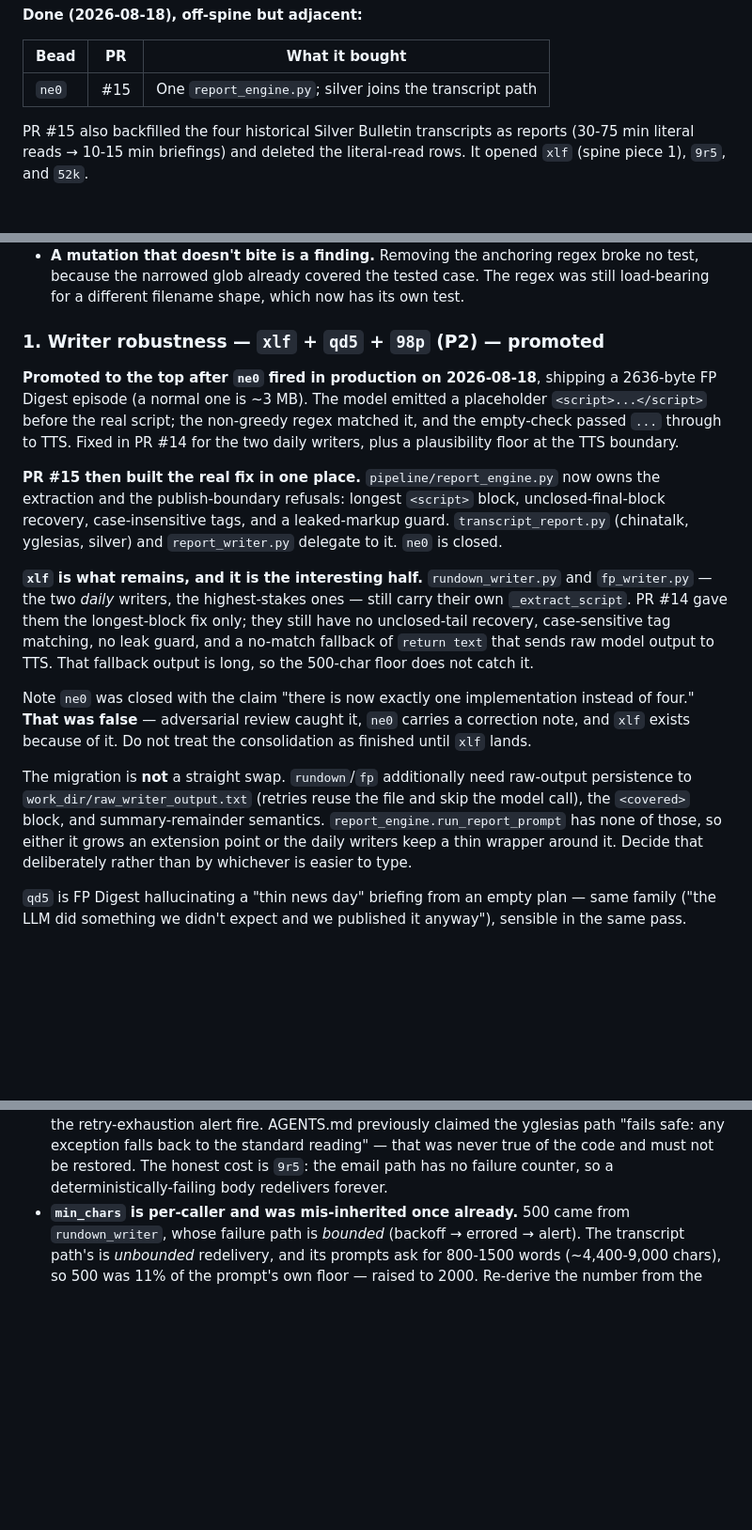
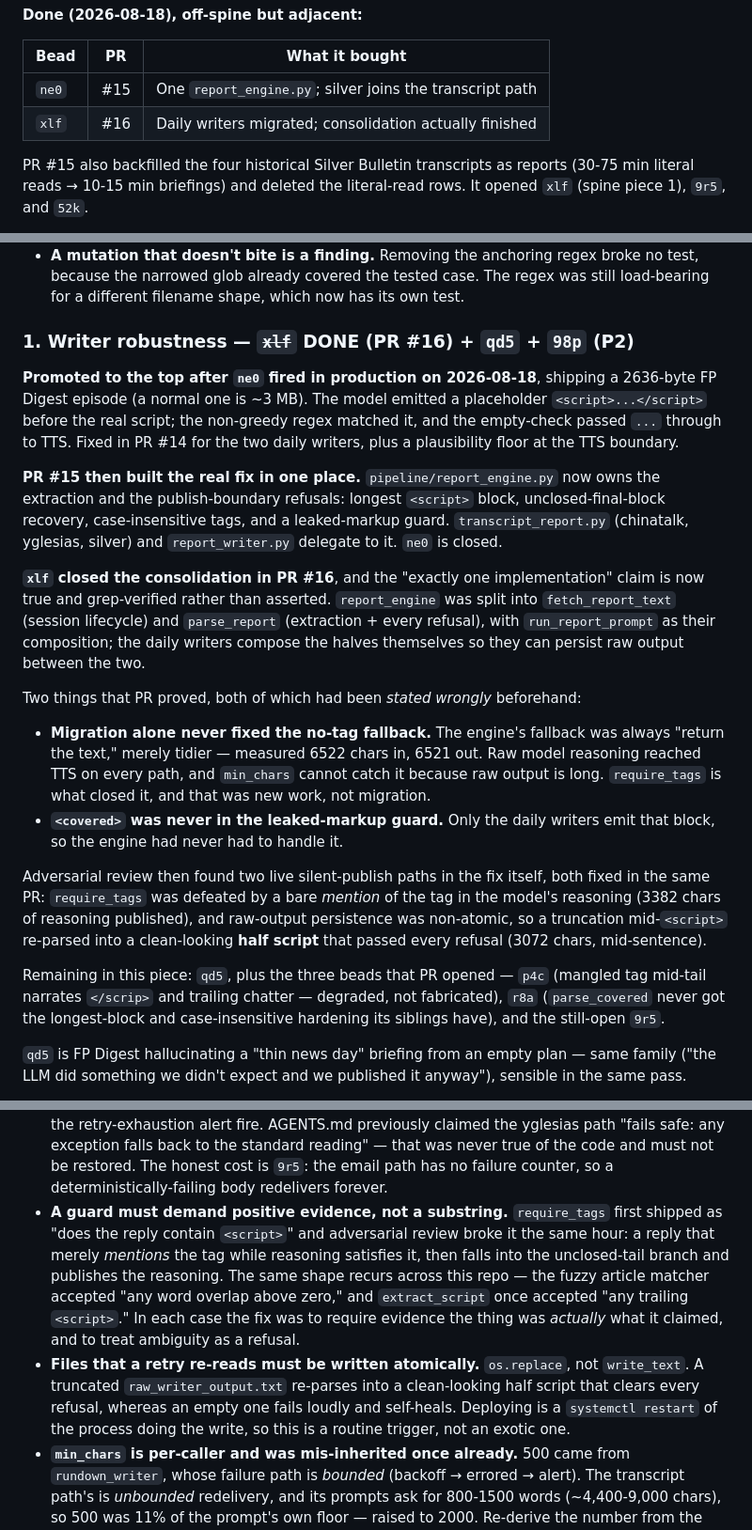
Before and after one commit to johnnymo87/my-podcasts, a Markdown page: docs/ROADMAP.md, 3 parts joined by grey strips. Shown at 94% size. GitHub-like rendering; blank space fills up the shorter version.

Commit message:
docs(roadmap): xlf done (PR #16); record two new hard-won facts
The guard-needs-positive-evidence lesson has now recurred three times in
this repo (fuzzy article matching, unclosed-tail recovery, require_tags),
so it is worth stating as a general rule rather than a third incident.

```diff
--- a/docs/ROADMAP.md
+++ b/docs/ROADMAP.md
@@ -55,6 +55,7 @@ Work in a fresh worktree (`.worktrees/<name>`), never in the shared checkout.
 | Bead | PR | What it bought |
 |---|---|---|
 | `ne0` | #15 | One `report_engine.py`; silver joins the transcript path |
+| `xlf` | #16 | Daily writers migrated; consolidation actually finished |
 
 PR #15 also backfilled the four historical Silver Bulletin transcripts as
 reports (30-75 min literal reads → 10-15 min briefings) and deleted the
@@ -155,7 +156,7 @@ Four lessons:
   test, because the narrowed glob already covered the tested case. The regex was still
   load-bearing for a different filename shape, which now has its own test.
 
-### 1. Writer robustness — `xlf` + `qd5` + `98p` (P2) — **promoted**
+### 1. Writer robustness — ~~`xlf`~~ DONE (PR #16) + `qd5` + `98p` (P2)
 
 **Promoted to the top after `ne0` fired in production on 2026-08-18**, shipping a
 2636-byte FP Digest episode (a normal one is ~3 MB). The model emitted a
@@ -169,24 +170,33 @@ unclosed-final-block recovery, case-insensitive tags, and a leaked-markup guard.
 `transcript_report.py` (chinatalk, yglesias, silver) and `report_writer.py`
 delegate to it. `ne0` is closed.
 
-**`xlf` is what remains, and it is the interesting half.** `rundown_writer.py`
-and `fp_writer.py` — the two *daily* writers, the highest-stakes ones — still
-carry their own `_extract_script`. PR #14 gave them the longest-block fix only;
-they still have no unclosed-tail recovery, case-sensitive tag matching, no leak
-guard, and a no-match fallback of `return text` that sends raw model output to
-TTS. That fallback output is long, so the 500-char floor does not catch it.
+**`xlf` closed the consolidation in PR #16**, and the "exactly one
+implementation" claim is now true and grep-verified rather than asserted.
+`report_engine` was split into `fetch_report_text` (session lifecycle) and
+`parse_report` (extraction + every refusal), with `run_report_prompt` as their
+composition; the daily writers compose the halves themselves so they can persist
+raw output between the two.
 
-Note `ne0` was closed with the claim "there is now exactly one implementation
-instead of four." **That was false** — adversarial review caught it, `ne0`
-carries a correction note, and `xlf` exists because of it. Do not treat the
-consolidation as finished until `xlf` lands.
+Two things that PR proved, both of which had been *stated wrongly* beforehand:
 
-The migration is **not** a straight swap. `rundown`/`fp` additionally need
-raw-output persistence to `work_dir/raw_writer_output.txt` (retries reuse the
-file and skip the model call), the `<covered>` block, and summary-remainder
-semantics. `report_engine.run_report_prompt` has none of those, so either it
-grows an extension point or the daily writers keep a thin wrapper around it.
-Decide that deliberately rather than by whichever is easier to type.
+- **Migration alone never fixed the no-tag fallback.** The engine's fallback was
+  always "return the text," merely tidier — measured 6522 chars in, 6521 out. Raw
+  model reasoning reached TTS on every path, and `min_chars` cannot catch it
+  because raw output is long. `require_tags` is what closed it, and that was new
+  work, not migration.
+- **`<covered>` was never in the leaked-markup guard.** Only the daily writers
+  emit that block, so the engine had never had to handle it.
+
+Adversarial review then found two live silent-publish paths in the fix itself,
+both fixed in the same PR: `require_tags` was defeated by a bare *mention* of the
+tag in the model's reasoning (3382 chars of reasoning published), and raw-output
+persistence was non-atomic, so a truncation mid-`<script>` re-parsed into a
+clean-looking **half script** that passed every refusal (3072 chars, mid-sentence).
+
+Remaining in this piece: `qd5`, plus the three beads that PR opened —
+`p4c` (mangled tag mid-tail narrates `</scrip>` and trailing chatter — degraded,
+not fabricated), `r8a` (`parse_covered` never got the longest-block and
+case-insensitive hardening its siblings have), and the still-open `9r5`.
 
 `qd5` is FP Digest hallucinating a "thin news day" briefing from an empty plan —
 same family ("the LLM did something we didn't expect and we published it
@@ -314,6 +324,19 @@ loss would cause an actively wrong decision.
   exception falls back to the standard reading" — that was never true of the
   code and must not be restored. The honest cost is `9r5`: the email path has no
   failure counter, so a deterministically-failing body redelivers forever.
+- **A guard must demand positive evidence, not a substring.** `require_tags`
+  first shipped as "does the reply contain `<script>`" and adversarial review
+  broke it the same hour: a reply that merely *mentions* the tag while reasoning
+  satisfies it, then falls into the unclosed-tail branch and publishes the
+  reasoning. The same shape recurs across this repo — the fuzzy article matcher
+  accepted "any word overlap above zero," and `extract_script` once accepted "any
+  trailing `<script>`." In each case the fix was to require evidence the thing
+  was *actually* what it claimed, and to treat ambiguity as a refusal.
+- **Files that a retry re-reads must be written atomically.** `os.replace`, not
+  `write_text`. A truncated `raw_writer_output.txt` re-parses into a clean-looking
+  half script that clears every refusal, whereas an empty one fails loudly and
+  self-heals. Deploying is a `systemctl restart` of the process doing the write,
+  so this is a routine trigger, not an exotic one.
 - **`min_chars` is per-caller and was mis-inherited once already.** 500 came
   from `rundown_writer`, whose failure path is *bounded* (backoff → errored →
   alert). The transcript path's is *unbounded* redelivery, and its prompts ask
```
